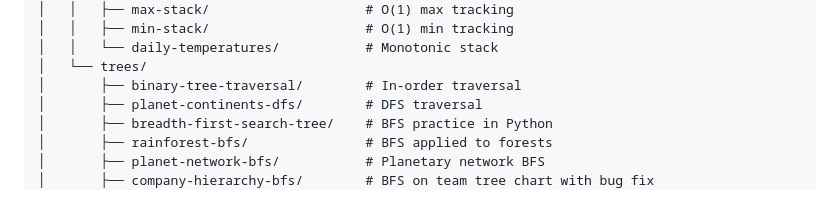
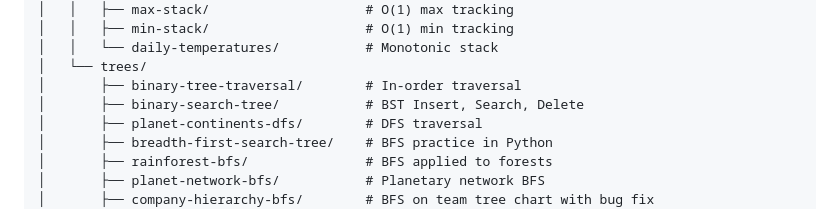
Before and after one commit to julihocc/Coding-Interview, a Markdown page: README.md, the part around the change. Rendered like a GitHub page.

Commit message:
docs: list binary search tree module in guides

```diff
--- a/README.md
+++ b/README.md
@@ -87,6 +87,7 @@ google-interview/
 │   │   └── daily-temperatures/           # Monotonic stack
 │   └── trees/
 │       ├── binary-tree-traversal/        # In-order traversal
+│       ├── binary-search-tree/           # BST Insert, Search, Delete
 │       ├── planet-continents-dfs/        # DFS traversal
 │       ├── breadth-first-search-tree/    # BFS practice in Python
 │       ├── rainforest-bfs/               # BFS applied to forests
```
Also changed, not shown: LEARNING_GUIDE.md (+8 -4 lines).
